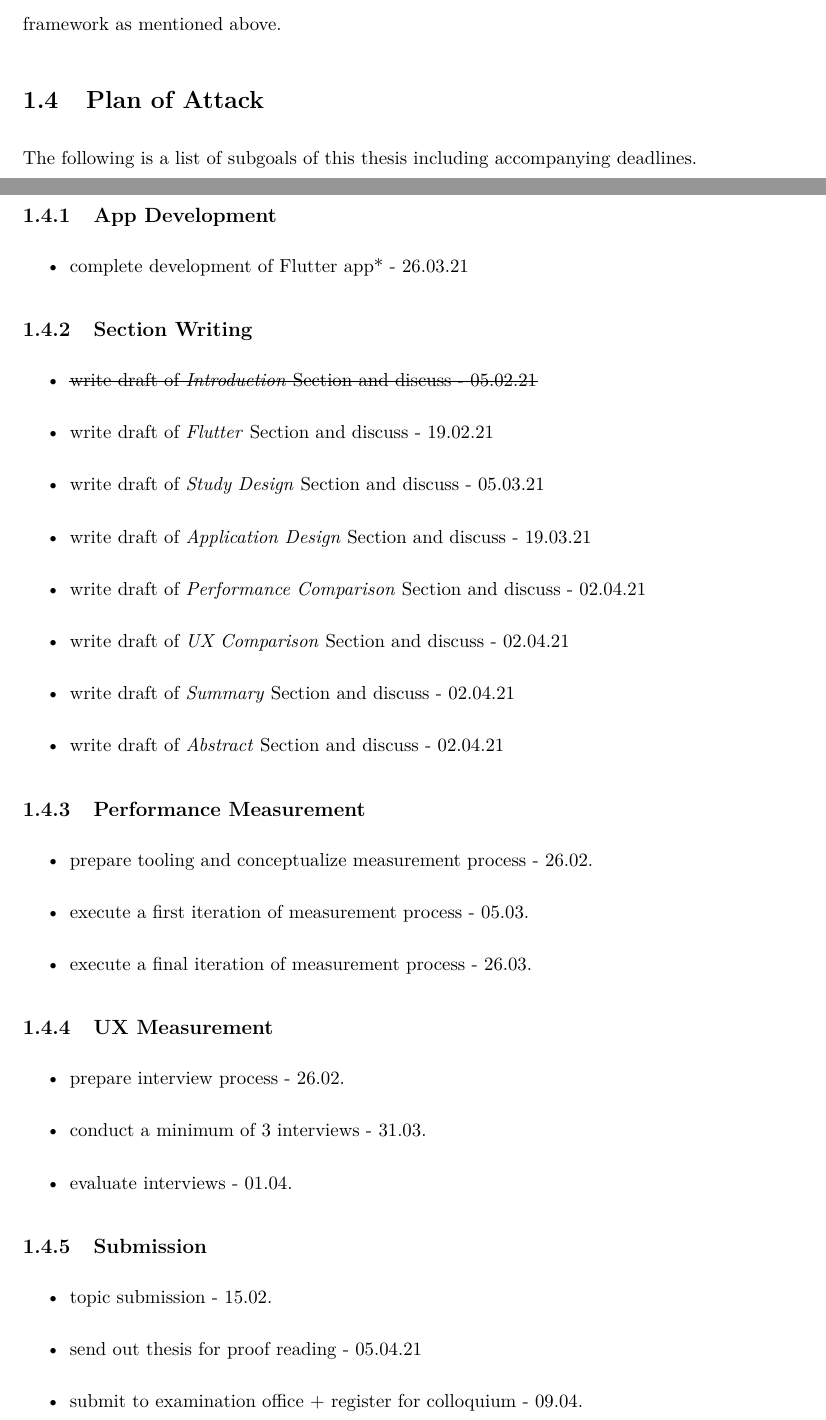
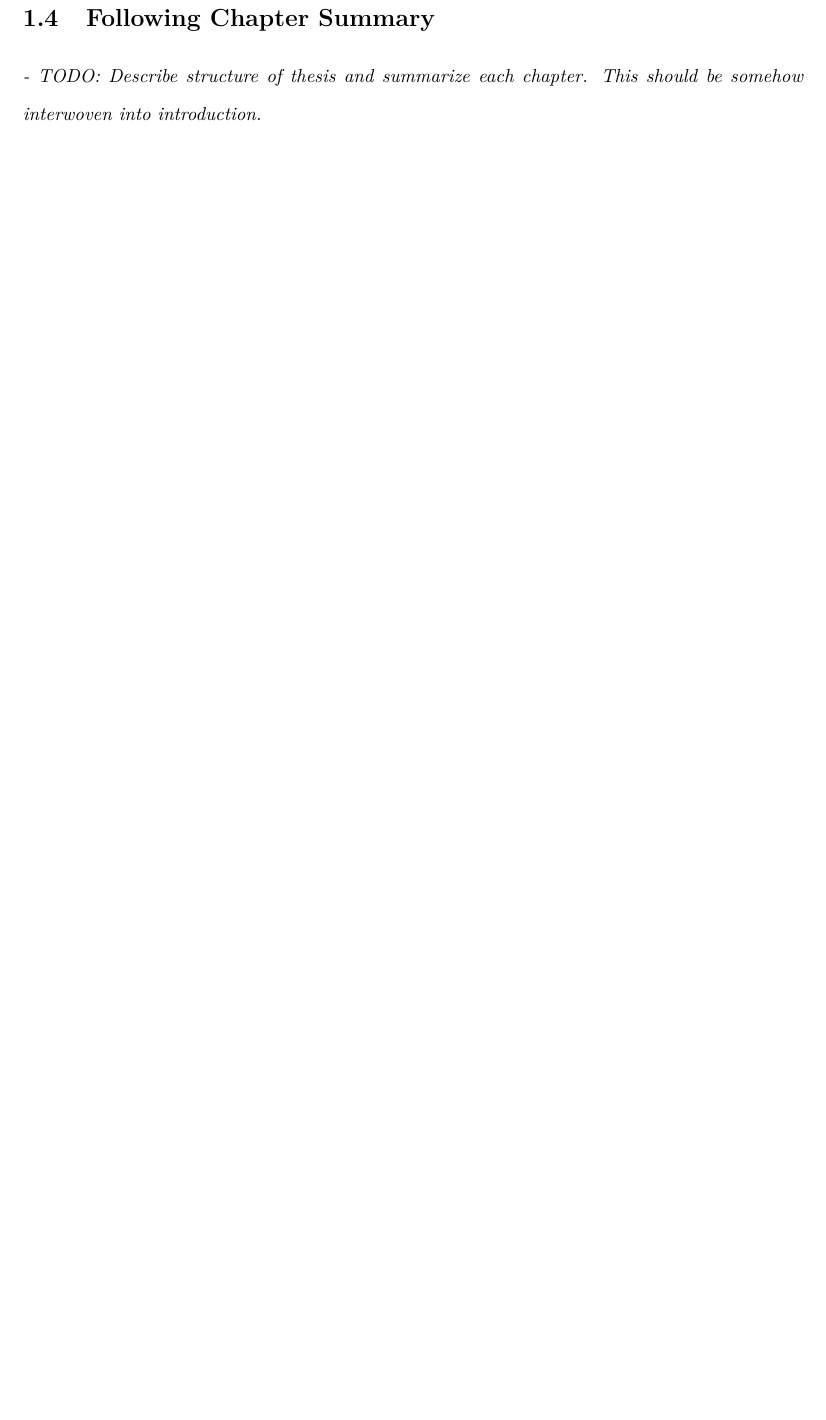
Before and after one commit to philipkrueck/BachelorThesis, a LaTeX thesis (bachelor_thesis.tex, which reads chapters/introduction.tex): two parts of pages 6 and 7 of 19 before the commit and part of page 7 of 18 after it, the two joined at a grey line, cut at the place of the change, the shorter picture padded with empty space. Compiled offline with pdfLaTeX.

Commit message:
removed plan of attack

```diff
--- a/chapters/introduction.tex
+++ b/chapters/introduction.tex
@@ -71,46 +80,3 @@ Additionally, the usability study doesn't have a statistical significance due to
 in expert interviews is much greater compared quantitative methods, and unthought of considerations may be suggested by the interviewees.\\
 This research attribute is especially compelling given the current research state on the Flutter framework as mentioned above.
 
-\section{Plan of Attack}
-\label{section:planofattack}
-The following is a list of subgoals of this thesis including accompanying deadlines.
-
-\subsection{App Development}
-\begin{itemize}
-    \item complete development of Flutter app* - 26.03.21
-\end{itemize}
-
-
-\subsection{Section Writing}
-\begin{itemize}
-    \item \sout{write draft of \textit{Introduction} Section and discuss - 05.02.21}
-    \item write draft of \textit{Flutter} Section and discuss - 19.02.21
-    \item write draft of \textit{Study Design} Section and discuss - 05.03.21
-    \item write draft of \textit{Application Design} Section and discuss - 19.03.21
-    \item write draft of \textit{Performance Comparison} Section and discuss - 02.04.21
-    \item write draft of \textit{UX Comparison} Section and discuss - 02.04.21
-    \item write draft of \textit{Summary} Section and discuss - 02.04.21
-    \item write draft of \textit{Abstract} Section and discuss - 02.04.21
-\end{itemize}
-
-
-\subsection{Performance Measurement}
-\begin{itemize}
-    \item prepare tooling and conceptualize measurement process - 26.02.
-    \item execute a first iteration of measurement process - 05.03.
-    \item execute a final iteration of measurement process - 26.03.
-\end{itemize}
-
-\subsection{UX Measurement}
-\begin{itemize}
-    \item prepare interview process - 26.02.
-    \item conduct a minimum of 3 interviews - 31.03.
-    \item evaluate interviews - 01.04.
-\end{itemize}
-
-\subsection{Submission}
-\begin{itemize}
-    \item topic submission - 15.02.
-    \item send out thesis for proof reading - 05.04.21
-    \item submit to examination office + register for colloquium - 09.04.
-\end{itemize}
@@ -123,5 +83,3 @@ However, if time permits, more of the app will be developed and comparatively ev
-\iffalse
 \section{Following Chapter Summary}
 \textit{- TODO: Describe structure of thesis and summarize each chapter.
 This should be somehow interwoven into introduction.}
-\fi
```
Also changed, not shown: chapters/implementation.tex (+4 -1 lines), chapters/summary.tex (+5 -0 lines), bachelor_thesis.pdf, chapters/introduction.tex (39 more changed lines).
